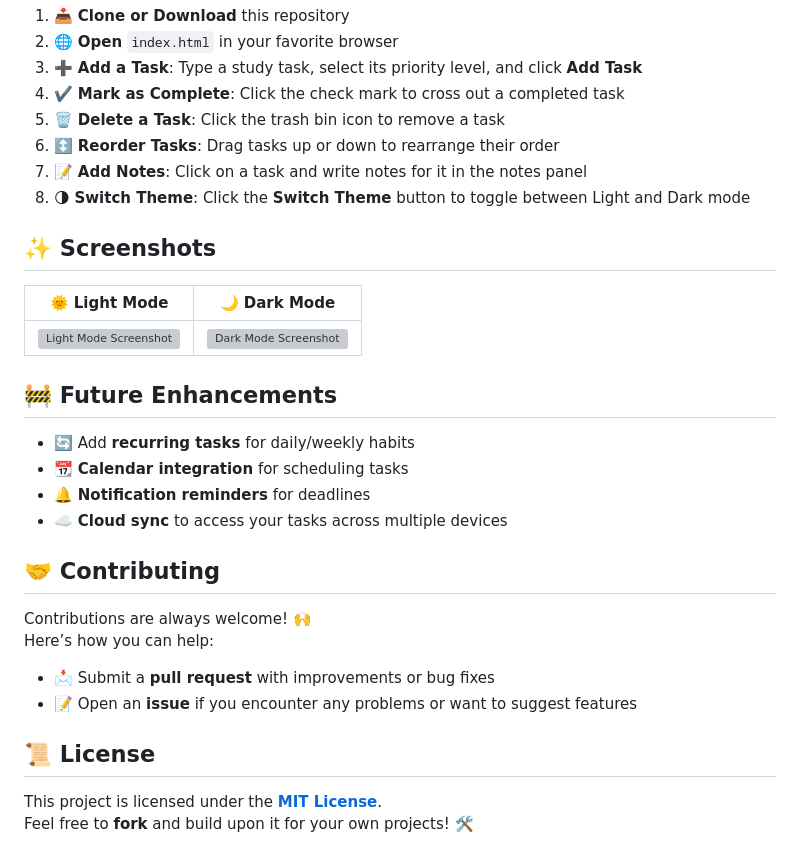
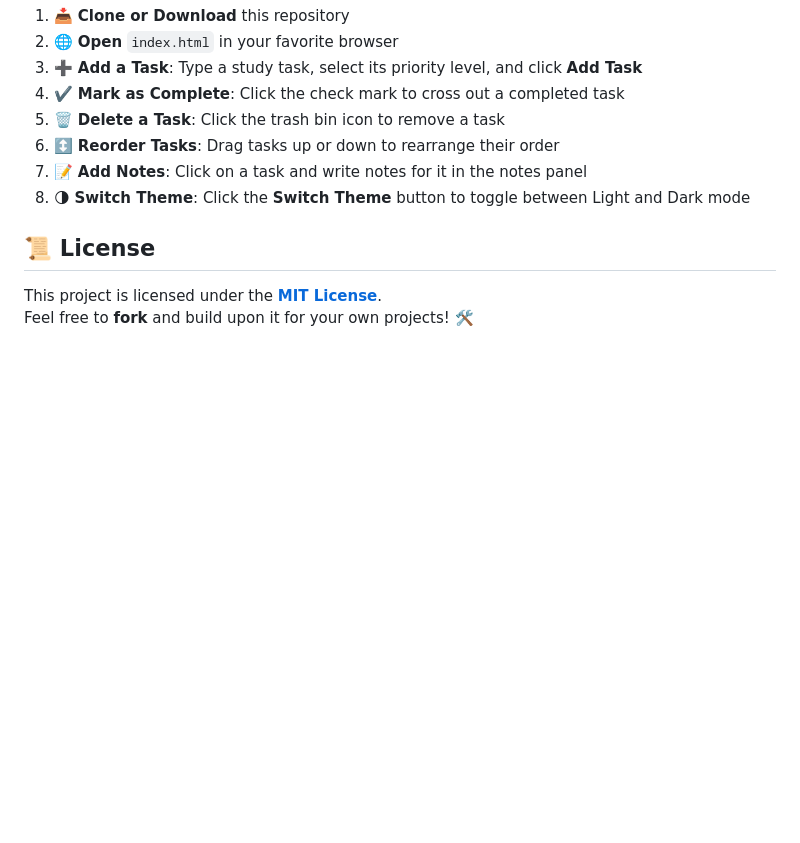
Before and after one commit to ShahabCompSci/Study-Tracker, a Markdown page: README.md, the part around one of its changes. GitHub-like rendering; blank space fills up the shorter version; grey boxes are pictures that could not be loaded.

```diff
--- a/README.md
+++ b/README.md
@@ -61,30 +66,6 @@ It offers a **sleek** and **easy-to-use task manager** to stay organized.
 8. 🌗 **Switch Theme**: Click the **Switch Theme** button to toggle between Light and Dark mode
 
 
-## ✨ **Screenshots**
-
-| 🌞 Light Mode | 🌙 Dark Mode |
-| ------------- | ------------ |
-| ![Light Mode Screenshot](https://github.com/user-attachments/assets/6c28619f-ab20-4475-99fe-ed91cc1c71ad) | ![Dark Mode Screenshot](https://github.com/user-attachments/assets/8c1bc1ff-2b6f-4d2c-b20f-0ff7d2968f91) |
-
-
-
-## 🚧 **Future Enhancements**
-
-- 🔄 Add **recurring tasks** for daily/weekly habits
-- 📆 **Calendar integration** for scheduling tasks
-- 🔔 **Notification reminders** for deadlines
-- ☁️ **Cloud sync** to access your tasks across multiple devices
-
-
-## 🤝 **Contributing**
-
-Contributions are always welcome! 🙌
-Here’s how you can help:
-- 📩 Submit a **pull request** with improvements or bug fixes
-- 📝 Open an **issue** if you encounter any problems or want to suggest features
-
-
 ## 📜 **License**
 
 This project is licensed under the **[MIT License](https://opensource.org/licenses/MIT)**.
```
Also changed, not shown: other parts of README.md (+5 -0 lines).
